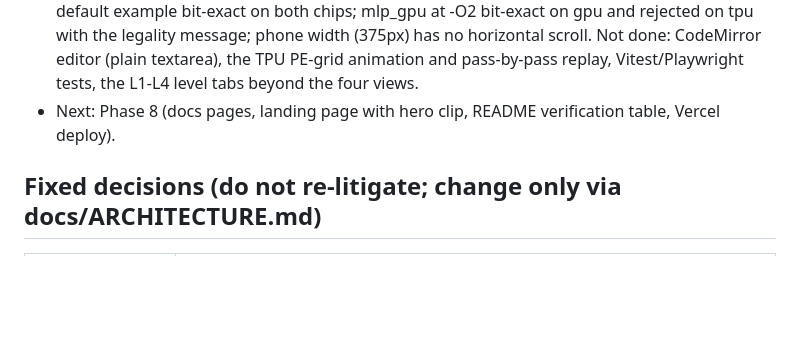
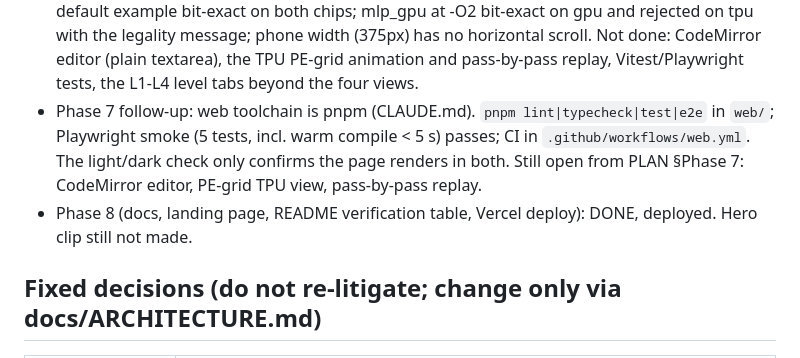
Before and after one commit to tinycomputers/tiny-compiler, a Markdown page: CONTEXT.md, the part around the change. Drawn GitHub-style; blank space fills up the shorter version.

Commit message:
CONTEXT: record the web toolchain and Phase 8 status

```diff
--- a/CONTEXT.md
+++ b/CONTEXT.md
@@ -32,7 +32,10 @@ faked; host-side work is always labelled as host work.
   Verified in a real browser: default example bit-exact on both chips; mlp_gpu at -O2 bit-exact on gpu and rejected on tpu
   with the legality message; phone width (375px) has no horizontal scroll. Not done: CodeMirror editor (plain textarea),
   the TPU PE-grid animation and pass-by-pass replay, Vitest/Playwright tests, the L1-L4 level tabs beyond the four views.
-- Next: Phase 8 (docs pages, landing page with hero clip, README verification table, Vercel deploy).
+- Phase 7 follow-up: web toolchain is pnpm (CLAUDE.md). `pnpm lint|typecheck|test|e2e` in `web/`; Playwright smoke (5 tests,
+  incl. warm compile < 5 s) passes; CI in `.github/workflows/web.yml`. The light/dark check only confirms the page renders in both.
+  Still open from PLAN §Phase 7: CodeMirror editor, PE-grid TPU view, pass-by-pass replay.
+- Phase 8 (docs, landing page, README verification table, Vercel deploy): DONE, deployed. Hero clip still not made.
 
 ## Fixed decisions (do not re-litigate; change only via docs/ARCHITECTURE.md)
 | Decision | Choice |
```
